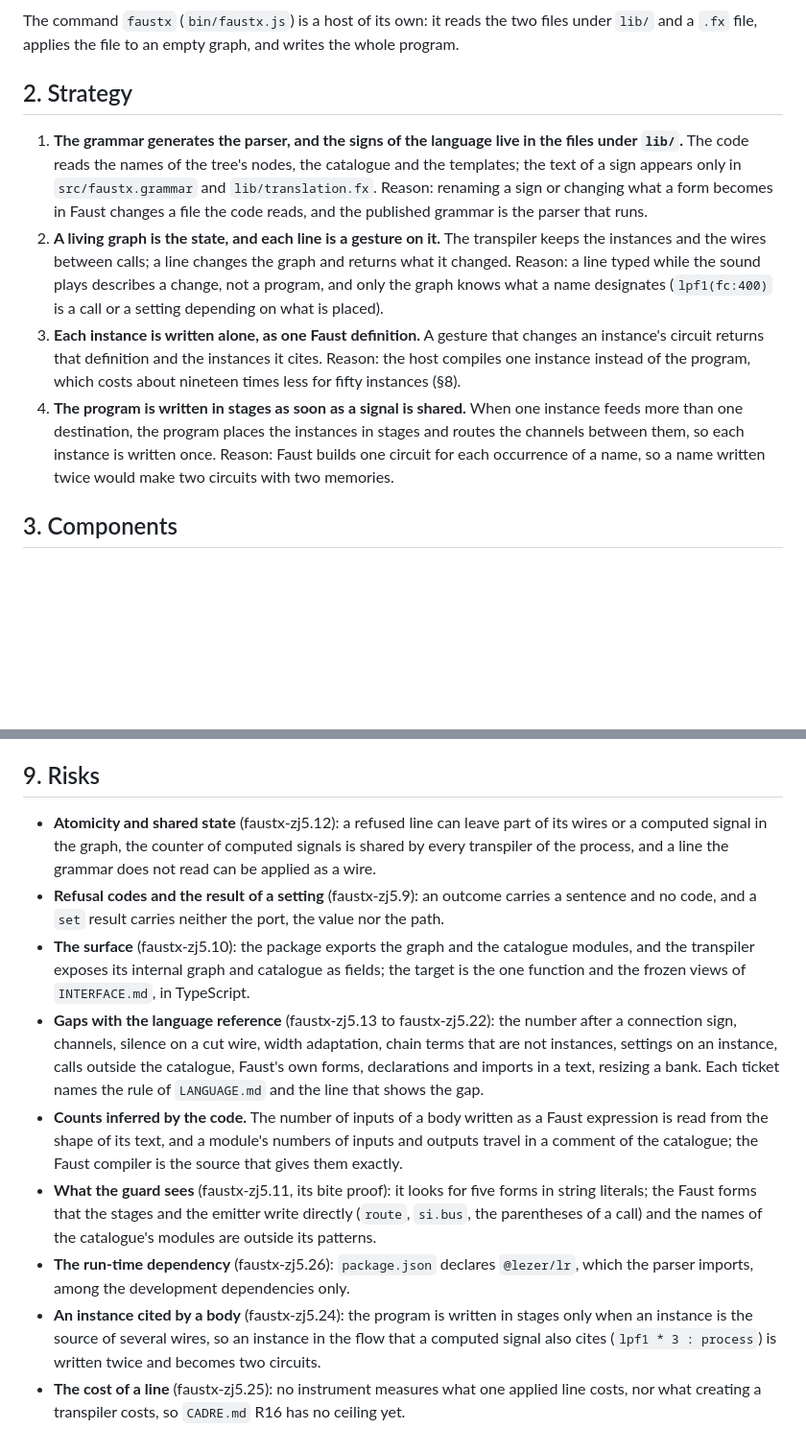
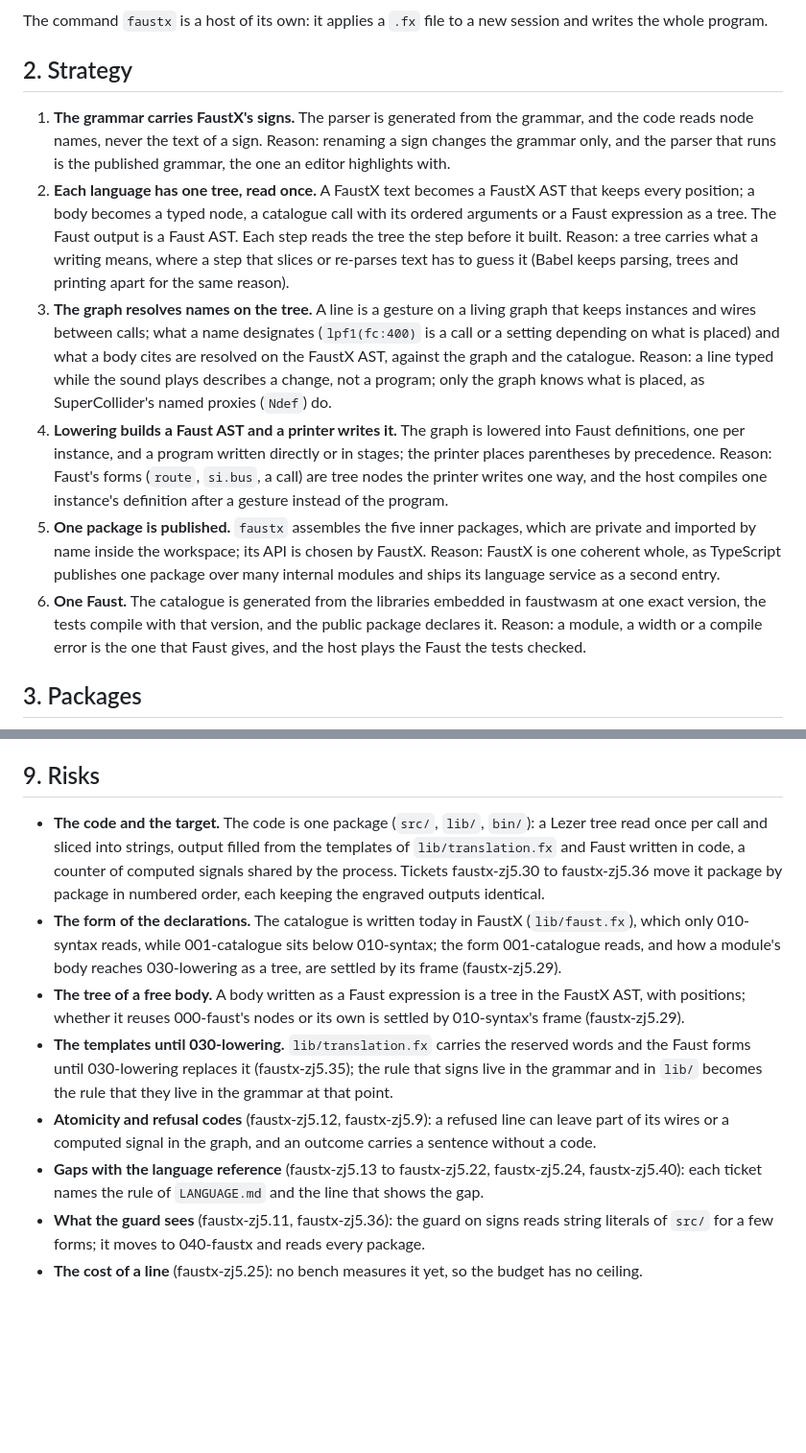
Before and after one commit to roomi-fields/faustscript, a Markdown page: docs/ARCHITECTURE.md, 2 parts joined by grey strips. Shown at 96% size. Drawn GitHub-style; blank space fills up the shorter version.

````diff
--- a/docs/ARCHITECTURE.md
+++ b/docs/ARCHITECTURE.md
@@ -24,15 +26,17 @@ flowchart LR
 ```
 
-The command `faustx` (`bin/faustx.js`) is a host of its own: it reads the two files under `lib/` and a `.fx` file, applies the file to an empty graph, and writes the whole program.
+The command `faustx` is a host of its own: it applies a `.fx` file to a new session and writes the whole program.
 
 ## 2. Strategy
 
-1. **The grammar generates the parser, and the signs of the language live in the files under `lib/`.** The code reads the names of the tree's nodes, the catalogue and the templates; the text of a sign appears only in `src/faustx.grammar` and `lib/translation.fx`. Reason: renaming a sign or changing what a form becomes in Faust changes a file the code reads, and the published grammar is the parser that runs.
-2. **A living graph is the state, and each line is a gesture on it.** The transpiler keeps the instances and the wires between calls; a line changes the graph and returns what it changed. Reason: a line typed while the sound plays describes a change, not a program, and only the graph knows what a name designates (`lpf1(fc:400)` is a call or a setting depending on what is placed).
-3. **Each instance is written alone, as one Faust definition.** A gesture that changes an instance's circuit returns that definition and the instances it cites. Reason: the host compiles one instance instead of the program, which costs about nineteen times less for fifty instances (§8).
-4. **The program is written in stages as soon as a signal is shared.** When one instance feeds more than one destination, the program places the instances in stages and routes the channels between them, so each instance is written once. Reason: Faust builds one circuit for each occurrence of a name, so a name written twice would make two circuits with two memories.
+1. **The grammar carries FaustX's signs.** The parser is generated from the grammar, and the code reads node names, never the text of a sign. Reason: renaming a sign changes the grammar only, and the parser that runs is the published grammar, the one an editor highlights with.
+2. **Each language has one tree, read once.** A FaustX text becomes a FaustX AST that keeps every position; a body becomes a typed node, a catalogue call with its ordered arguments or a Faust expression as a tree. The Faust output is a Faust AST. Each step reads the tree the step before it built. Reason: a tree carries what a writing means, where a step that slices or re-parses text has to guess it (Babel keeps parsing, trees and printing apart for the same reason).
+3. **The graph resolves names on the tree.** A line is a gesture on a living graph that keeps instances and wires between calls; what a name designates (`lpf1(fc:400)` is a call or a setting depending on what is placed) and what a body cites are resolved on the FaustX AST, against the graph and the catalogue. Reason: a line typed while the sound plays describes a change, not a program; only the graph knows what is placed, as SuperCollider's named proxies (`Ndef`) do.
+4. **Lowering builds a Faust AST and a printer writes it.** The graph is lowered into Faust definitions, one per instance, and a program written directly or in stages; the printer places parentheses by precedence. Reason: Faust's forms (`route`, `si.bus`, a call) are tree nodes the printer writes one way, and the host compiles one instance's definition after a gesture instead of the program.
+5. **One package is published.** `faustx` assembles the five inner packages, which are private and imported by name inside the workspace; its API is chosen by FaustX. Reason: FaustX is one coherent whole, as TypeScript publishes one package over many internal modules and ships its language service as a second entry.
+6. **One Faust.** The catalogue is generated from the libraries embedded in faustwasm at one exact version, the tests compile with that version, and the public package declares it. Reason: a module, a width or a compile error is the one that Faust gives, and the host plays the Faust the tests checked.
 
-## 3. Components
+## 3. Packages
 
 ```mermaid
 flowchart TD
@@ -157,12 +129,11 @@ Together, a program written by FaustX computes about 30 % more than the same Fau
 
 ## 9. Risks
 
-- **Atomicity and shared state** (faustx-zj5.12): a refused line can leave part of its wires or a computed signal in the graph, the counter of computed signals is shared by every transpiler of the process, and a line the grammar does not read can be applied as a wire.
-- **Refusal codes and the result of a setting** (faustx-zj5.9): an outcome carries a sentence and no code, and a `set` result carries neither the port, the value nor the path.
-- **The surface** (faustx-zj5.10): the package exports the graph and the catalogue modules, and the transpiler exposes its internal graph and catalogue as fields; the target is the one function and the frozen views of `INTERFACE.md`, in TypeScript.
-- **Gaps with the language reference** (faustx-zj5.13 to faustx-zj5.22): the number after a connection sign, channels, silence on a cut wire, width adaptation, chain terms that are not instances, settings on an instance, calls outside the catalogue, Faust's own forms, declarations and imports in a text, resizing a bank. Each ticket names the rule of `LANGUAGE.md` and the line that shows the gap.
-- **Counts inferred by the code.** The number of inputs of a body written as a Faust expression is read from the shape of its text, and a module's numbers of inputs and outputs travel in a comment of the catalogue; the Faust compiler is the source that gives them exactly.
-- **What the guard sees** (faustx-zj5.11, its bite proof): it looks for five forms in string literals; the Faust forms that the stages and the emitter write directly (`route`, `si.bus`, the parentheses of a call) and the names of the catalogue's modules are outside its patterns.
-- **The run-time dependency** (faustx-zj5.26): `package.json` declares `@lezer/lr`, which the parser imports, among the development dependencies only.
-- **An instance cited by a body** (faustx-zj5.24): the program is written in stages only when an instance is the source of several wires, so an instance in the flow that a computed signal also cites (`lpf1 * 3 : process`) is written twice and becomes two circuits.
-- **The cost of a line** (faustx-zj5.25): no instrument measures what one applied line costs, nor what creating a transpiler costs, so `CADRE.md` R16 has no ceiling yet.
+- **The code and the target.** The code is one package (`src/`, `lib/`, `bin/`): a Lezer tree read once per call and sliced into strings, output filled from the templates of `lib/translation.fx` and Faust written in code, a counter of computed signals shared by the process. Tickets faustx-zj5.30 to faustx-zj5.36 move it package by package in numbered order, each keeping the engraved outputs identical.
+- **The form of the declarations.** The catalogue is written today in FaustX (`lib/faust.fx`), which only 010-syntax reads, while 001-catalogue sits below 010-syntax; the form 001-catalogue reads, and how a module's body reaches 030-lowering as a tree, are settled by its frame (faustx-zj5.29).
+- **The tree of a free body.** A body written as a Faust expression is a tree in the FaustX AST, with positions; whether it reuses 000-faust's nodes or its own is settled by 010-syntax's frame (faustx-zj5.29).
+- **The templates until 030-lowering.** `lib/translation.fx` carries the reserved words and the Faust forms until 030-lowering replaces it (faustx-zj5.35); the rule that signs live in the grammar and in `lib/` becomes the rule that they live in the grammar at that point.
+- **Atomicity and refusal codes** (faustx-zj5.12, faustx-zj5.9): a refused line can leave part of its wires or a computed signal in the graph, and an outcome carries a sentence without a code.
+- **Gaps with the language reference** (faustx-zj5.13 to faustx-zj5.22, faustx-zj5.24, faustx-zj5.40): each ticket names the rule of `LANGUAGE.md` and the line that shows the gap.
+- **What the guard sees** (faustx-zj5.11, faustx-zj5.36): the guard on signs reads string literals of `src/` for a few forms; it moves to 040-faustx and reads every package.
+- **The cost of a line** (faustx-zj5.25): no bench measures it yet, so the budget has no ceiling.
````
Also changed, not shown: other parts of docs/ARCHITECTURE.md (+74 -104 lines).
